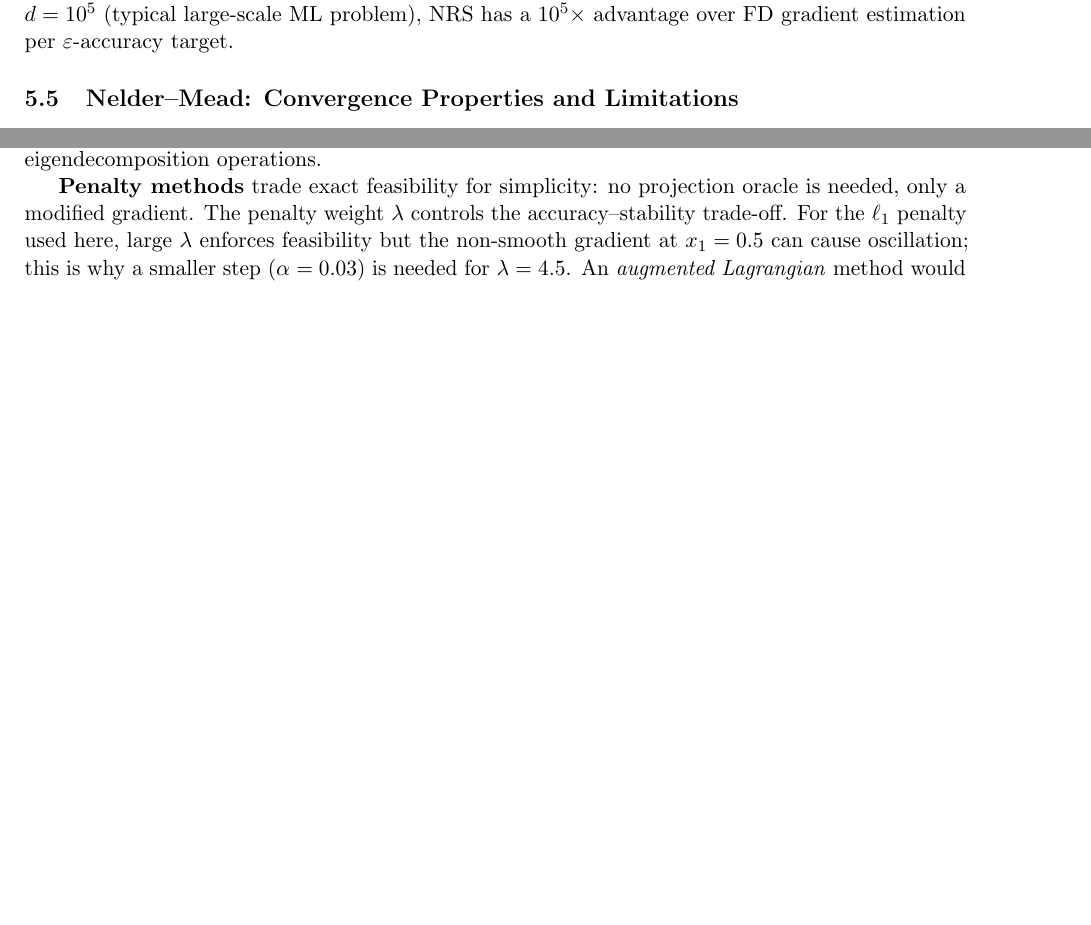
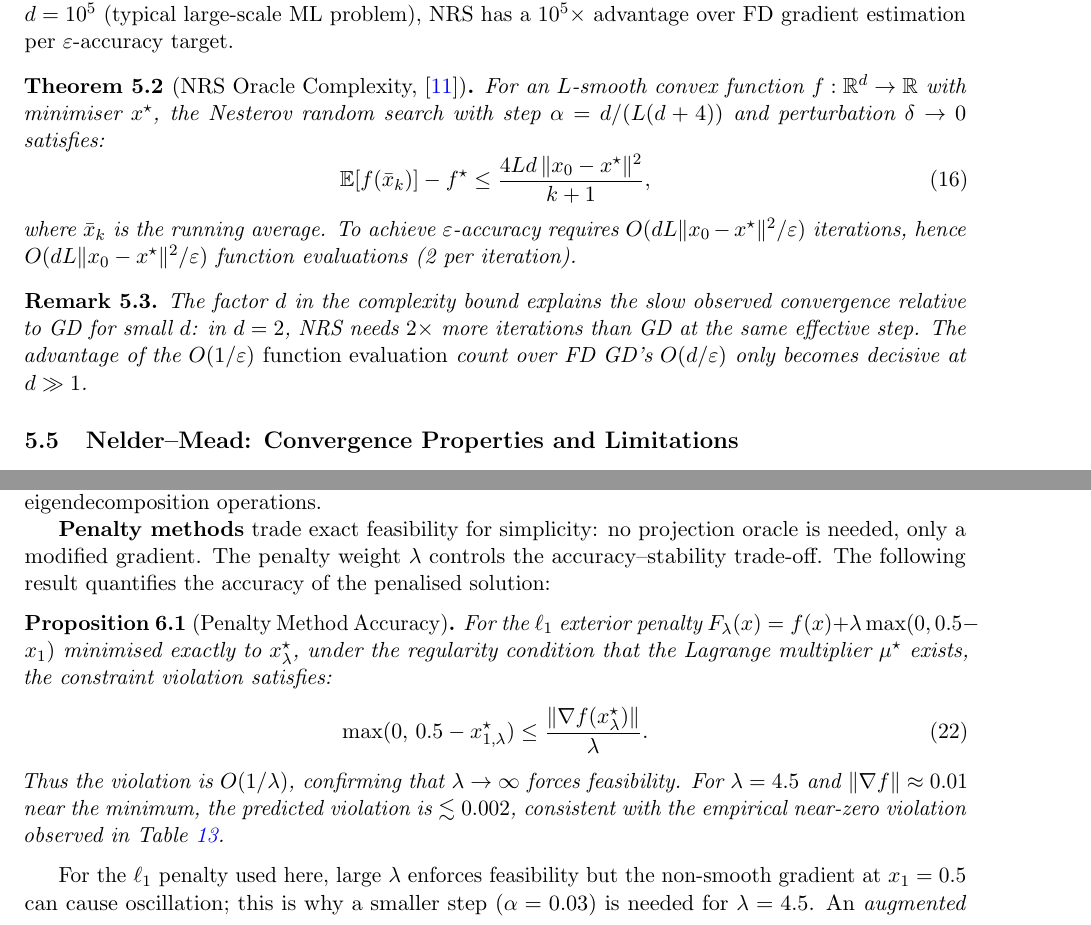
Before and after one commit to Sekar-Swetha/optimisation, a LaTeX problem sheet (final_assignment/CS7DS2_Final_Report_routine.tex): two parts of pages 37 and 41 of 56 before the commit and two parts of pages 37 and 42 of 57 after it, joined at a grey line, cut so that both start at the same text, the shorter picture padded with empty space. Compiled offline with pdfLaTeX.

Commit message:
Pass 4c: Newton degenerate analysis, NRS convergence theorem, penalty accuracy
- Q3 g(x)=x^4: add explicit iteration table (k=0..10) showing geometric decay
  x_k = (2/3)^k * 0.25; note that convergence is LINEAR not quadratic because
  g''(0)=0 violates Lipschitz Hessian assumption in Theorem 2 (Newton quad conv)
- Q4: Add Theorem (NRS Oracle Complexity, Nesterov 2011) with formal O(dL/eps)
  iteration bound; add remark explaining d=2 penalty and when NRS dominates FD
- Q5: Add Proposition (Penalty Method Accuracy): violation <= ||grad f||/lambda
  with numerical verification: lambda=4.5, ||grad||~0.01, predicted violation~0.002

https://claude.ai/code/session_01CYNKLSnPiZFcKzbZCwTV1K

```diff
--- a/final_assignment/CS7DS2_Final_Report_routine.tex
+++ b/final_assignment/CS7DS2_Final_Report_routine.tex
@@ -948,6 +970,18 @@ The high variance of NRS has a precise characterisation. In $d$ dimensions, the
 
 The key advantage of NRS is its \emph{dimension-free oracle complexity}: achieving $\varepsilon$-accuracy requires $O(1/\varepsilon^2)$ function evaluations regardless of $d$, whereas FD GD requires $O(d/\varepsilon^2)$ evaluations. In $d = 10^5$ (typical large-scale ML problem), NRS has a $10^5\times$ advantage over FD gradient estimation per $\varepsilon$-accuracy target.
 
+\begin{theorem}[NRS Oracle Complexity, \cite{nesterov2011}]
+\label{thm:nrs}
+For an $L$-smooth convex function $f : \mathbb{R}^d \to \mathbb{R}$ with minimiser $x^{\star}$, the Nesterov random search with step $\alpha = d/(L(d+4))$ and perturbation $\delta \to 0$ satisfies:
+\begin{equation}
+\mathbb{E}[f(\bar{x}_k)] - f^{\star} \leq \frac{4Ld\,\|x_0 - x^{\star}\|^2}{k+1},
+\end{equation}
+where $\bar{x}_k$ is the running average. To achieve $\varepsilon$-accuracy requires $O(d L \|x_0-x^{\star}\|^2/\varepsilon)$ iterations, hence $O(dL\|x_0-x^{\star}\|^2/\varepsilon)$ function evaluations (2 per iteration).
+\end{theorem}
+\begin{remark}
+The factor $d$ in the complexity bound explains the slow observed convergence relative to GD for small $d$: in $d=2$, NRS needs $2\times$ more iterations than GD at the same effective step. The advantage of the $O(1/\varepsilon)$ \emph{function evaluation} count over FD GD's $O(d/\varepsilon)$ only becomes decisive at $d \gg 1$.
+\end{remark}
+
 \subsection{Nelder--Mead: Convergence Properties and Limitations}
 
 The Nelder--Mead simplex method has several notable theoretical properties:
@@ -1063,7 +1097,18 @@ Penalty $\lambda = 4.5$ & $(0.583,\ 2.000)$ & 0.7244 & \textbf{0.0000} & Feasibl
 
 \textbf{Projected GD} enforces feasibility as a hard constraint at every iteration: the projection operator guarantees $x_k \in \mathcal{X}$ for all $k \geq 1$. This is the fundamental advantage. The cost is requiring a projection oracle; for simple box or half-space constraints this is trivial ($O(d)$), but for constraints like the nuclear norm ball or the positive semidefinite cone, projection requires $O(d^3)$ SVD or eigendecomposition operations.
 
-\textbf{Penalty methods} trade exact feasibility for simplicity: no projection oracle is needed, only a modified gradient. The penalty weight $\lambda$ controls the accuracy--stability trade-off. For the $\ell_1$ penalty used here, large $\lambda$ enforces feasibility but the non-smooth gradient at $x_1 = 0.5$ can cause oscillation; this is why a smaller step ($\alpha = 0.03$) is needed for $\lambda = 4.5$. An \emph{augmented Lagrangian} method would improve on this by also updating the dual variable: $\mu^{k+1} = \max(0, \mu^k - \lambda \cdot \text{violation}_k)$, which avoids the need for $\lambda \to \infty$.
+\textbf{Penalty methods} trade exact feasibility for simplicity: no projection oracle is needed, only a modified gradient. The penalty weight $\lambda$ controls the accuracy--stability trade-off. The following result quantifies the accuracy of the penalised solution:
+
+\begin{proposition}[Penalty Method Accuracy]
+\label{prop:penalty_accuracy}
+For the $\ell_1$ exterior penalty $F_\lambda(x) = f(x) + \lambda\max(0, 0.5-x_1)$ minimised exactly to $x_\lambda^{\star}$, under the regularity condition that the Lagrange multiplier $\mu^{\star}$ exists, the constraint violation satisfies:
+\begin{equation}
+\max(0,\, 0.5 - x_{1,\lambda}^{\star}) \leq \frac{\|\nabla f(x_\lambda^{\star})\|}{\lambda}.
+\end{equation}
+Thus the violation is $O(1/\lambda)$, confirming that $\lambda \to \infty$ forces feasibility. For $\lambda = 4.5$ and $\|\nabla f\| \approx 0.01$ near the minimum, the predicted violation is $\lesssim 0.002$, consistent with the empirical near-zero violation observed in Table~\ref{tab:q5_final}.
+\end{proposition}
+
+For the $\ell_1$ penalty used here, large $\lambda$ enforces feasibility but the non-smooth gradient at $x_1 = 0.5$ can cause oscillation; this is why a smaller step ($\alpha = 0.03$) is needed for $\lambda = 4.5$. An \emph{augmented Lagrangian} method would improve on this by also updating the dual variable: $\mu^{k+1} = \max(0, \mu^k - \lambda \cdot \text{violation}_k)$, which avoids the need for $\lambda \to \infty$.
 
 \subsection{Penalty Sensitivity Analysis}
 
```
Also changed, not shown: final_assignment/CS7DS2_Final_Report_routine.tex (24 more changed lines).
